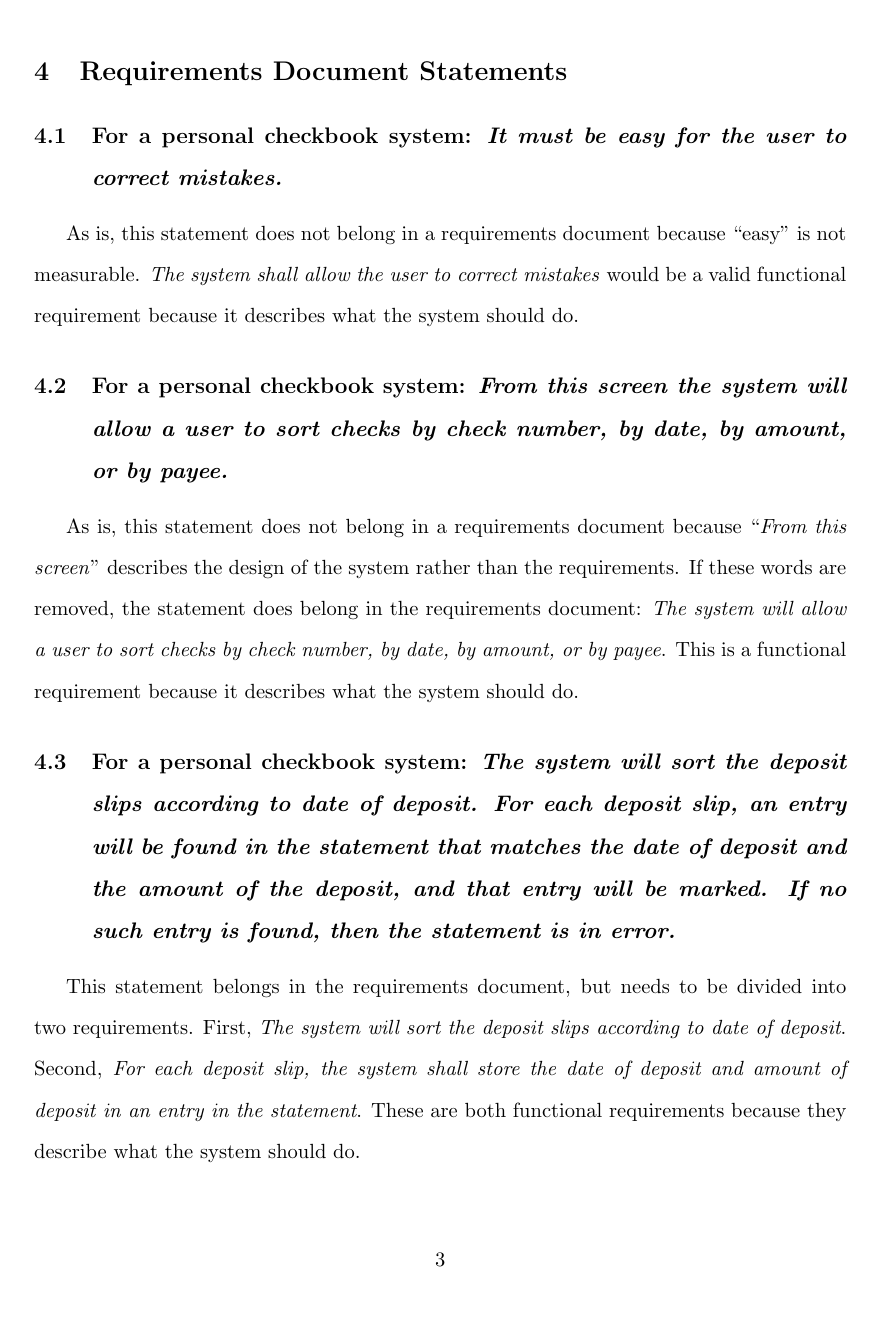
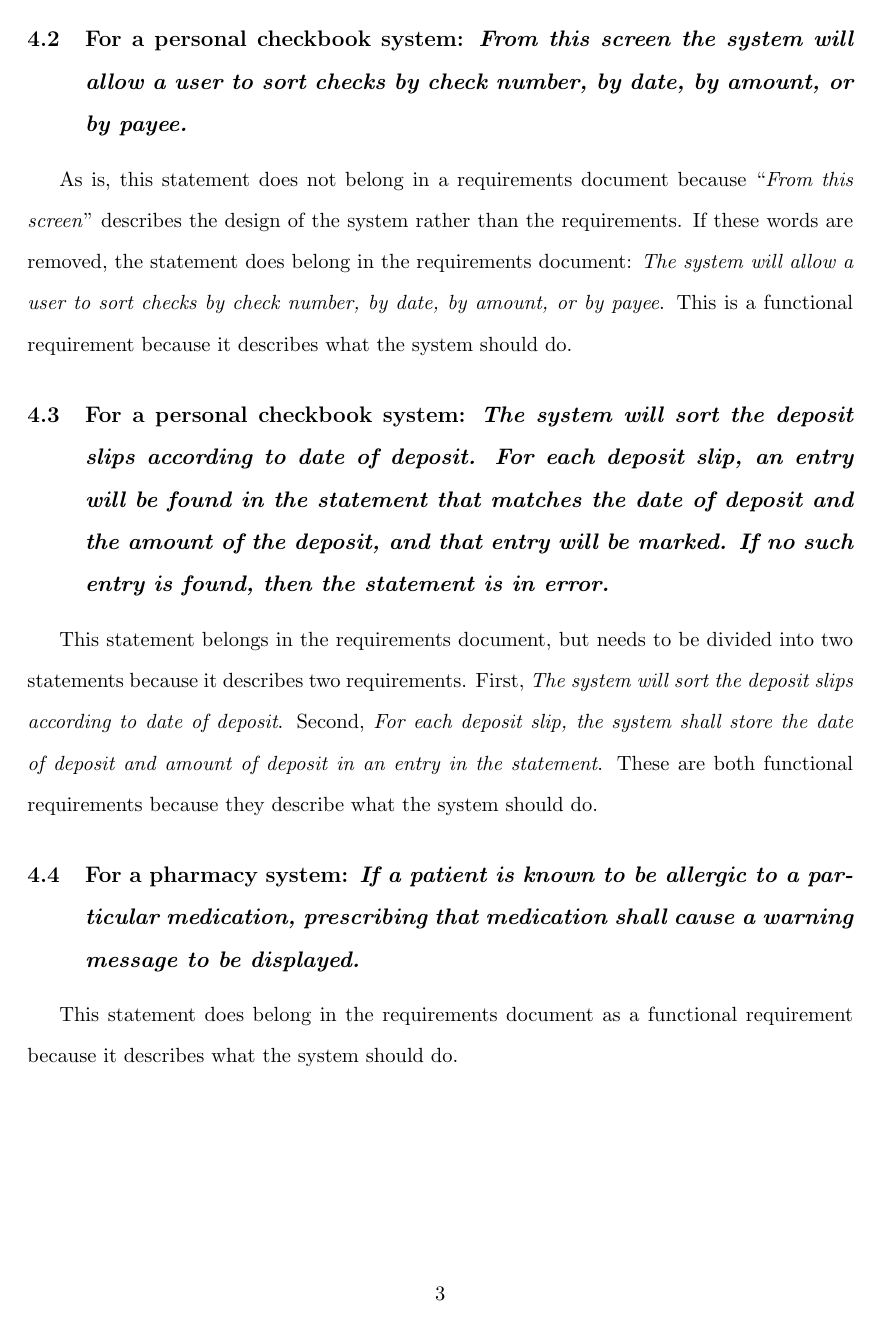
Before and after one commit to jameseason/cs370, a LaTeX document (eason_midterm.tex): page 3 of 4. Compiled offline with pdfLaTeX.

Commit message:
Fixed margins

```diff
--- a/eason_midterm.tex
+++ b/eason_midterm.tex
@@ -1,6 +1,6 @@
 \documentclass[11pt]{article}
 
-\usepackage[letterpaper,top=1.25in,bottom=1.25in,left=1.25in,right=1.25in]{geometry}
+\usepackage[letterpaper,top=1.0in,bottom=1.0in,left=1.2in,right=1.2in]{geometry}
 \usepackage{setspace}
 \usepackage{indentfirst}
 
@@ -53,7 +53,7 @@ As is, this statement does not belong in a requirements document because ``\text
 
 \subsection{For a personal checkbook system: \textit{The system will sort the deposit slips according to date of deposit. For each deposit slip, an entry will be found in the statement that matches the date of deposit and the amount of the deposit, and that entry will be marked. If no such entry is found, then the statement is in error.}}
 
-This statement belongs in the requirements document, but needs to be divided into two requirements. First, \textit{The system will sort the deposit slips according to date of deposit}. Second, \textit{For each deposit slip, the system shall store the date of deposit and amount of deposit in an entry in the statement}. These are both functional requirements because they describe what the system should do.
+This statement belongs in the requirements document, but needs to be divided into two statements because it describes two requirements. First, \textit{The system will sort the deposit slips according to date of deposit}. Second, \textit{For each deposit slip, the system shall store the date of deposit and amount of deposit in an entry in the statement}. These are both functional requirements because they describe what the system should do.
 
 \subsection{For a pharmacy system: \textit{If a patient is known to be allergic to a particular medication, prescribing that medication shall cause a warning message to be displayed.}}
 
```
